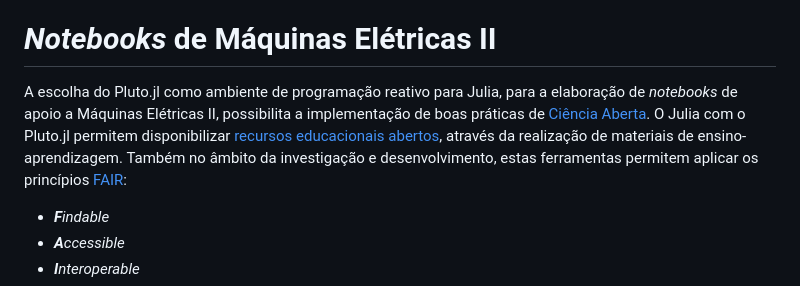
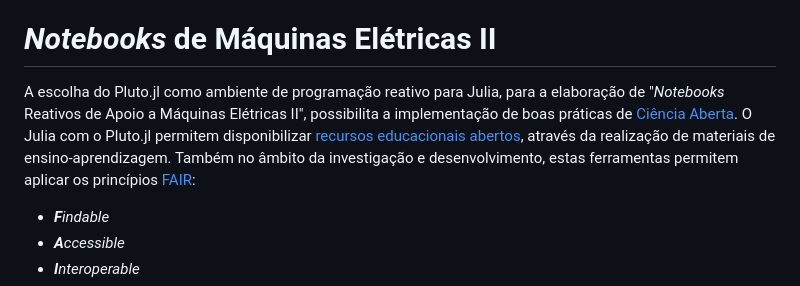
Before and after one commit to Ricardo-Luis/isel-me2, a Markdown page: content/Julia_Pluto.md, the part around the change. GitHub-like rendering.

```diff
--- a/content/Julia_Pluto.md
+++ b/content/Julia_Pluto.md
@@ -21,7 +21,7 @@ Os *notebooks* Pluto são reproduzíveis, pois configuram automaticamente as dep
 
 
 # *Notebooks* de Máquinas Elétricas II
-A escolha do Pluto.jl como ambiente de programação reativo para Julia, para a elaboração de *notebooks* de apoio a Máquinas Elétricas II, possibilita a implementação de boas práticas de [Ciência Aberta](https://www.ciencia-aberta.pt/). O Julia com o Pluto.jl permitem disponibilizar [recursos educacionais abertos](https://en.wikipedia.org/wiki/Open_educational_resources), através da realização de materiais de ensino-aprendizagem. Também no âmbito da investigação e desenvolvimento, estas ferramentas permitem aplicar os princípios [FAIR](https://openscience.eu/):
+A escolha do Pluto.jl como ambiente de programação reativo para Julia, para a elaboração de "*Notebooks* Reativos de Apoio a Máquinas Elétricas II", possibilita a implementação de boas práticas de [Ciência Aberta](https://www.ciencia-aberta.pt/). O Julia com o Pluto.jl permitem disponibilizar [recursos educacionais abertos](https://en.wikipedia.org/wiki/Open_educational_resources), através da realização de materiais de ensino-aprendizagem. Também no âmbito da investigação e desenvolvimento, estas ferramentas permitem aplicar os princípios [FAIR](https://openscience.eu/):
 
 - _**F**indable_
 - _**A**ccessible_
```
